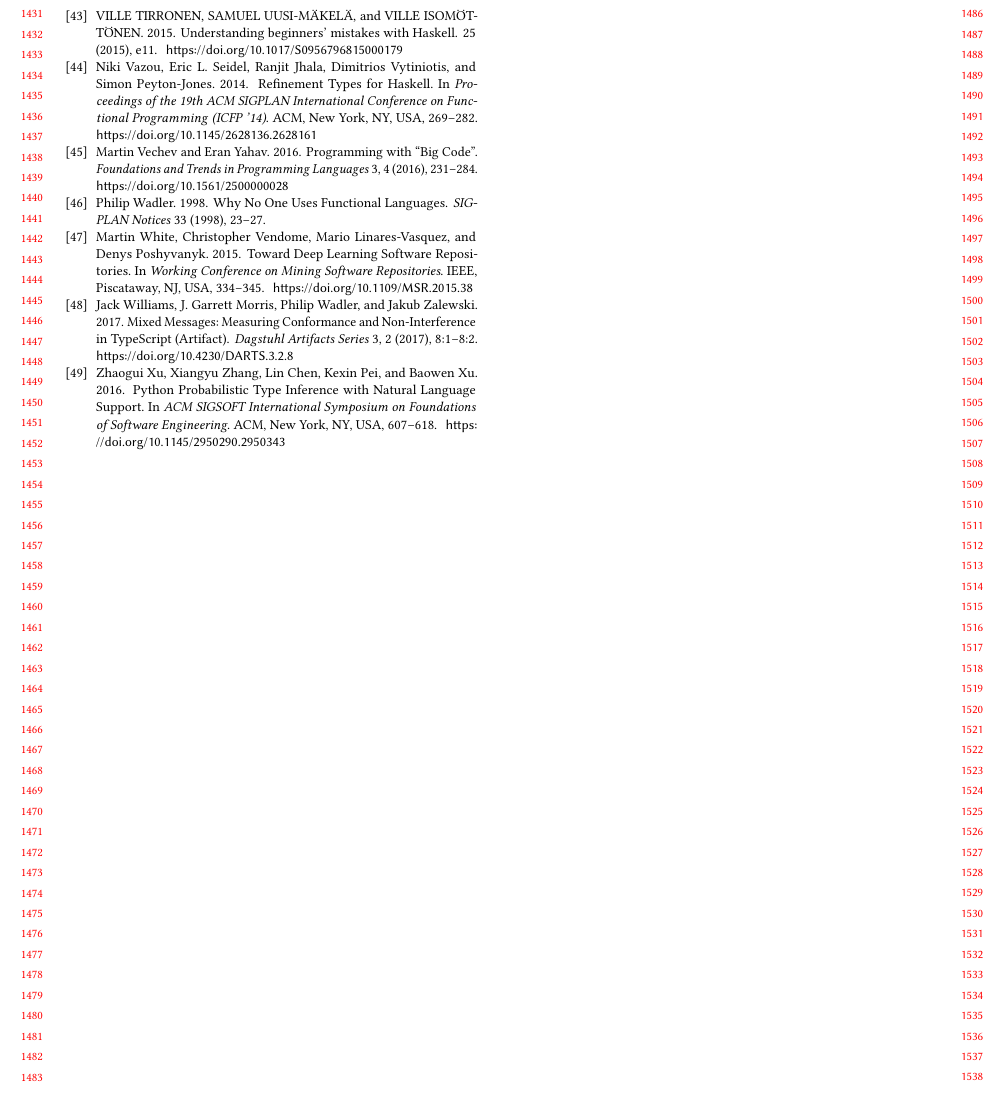
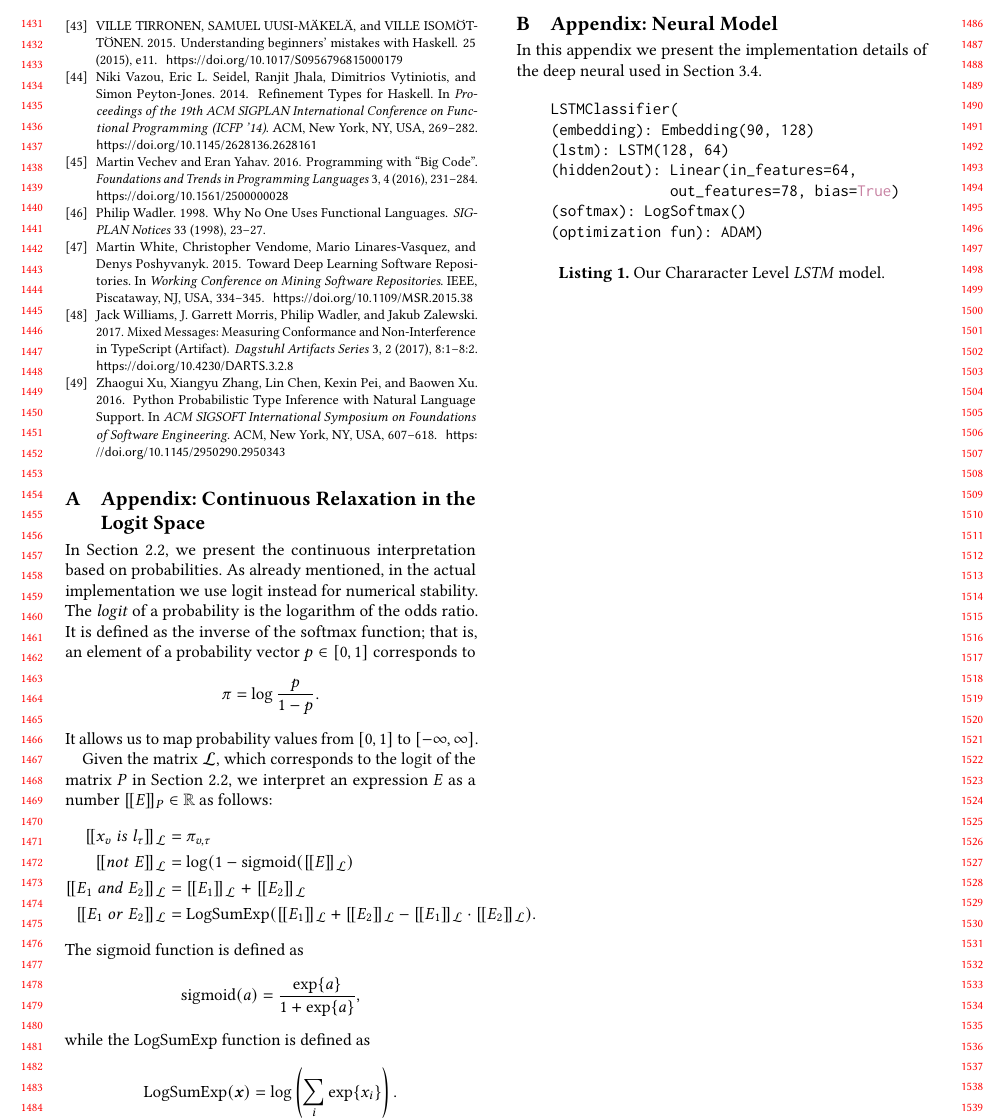
Before and after one commit to eirenevp/opttyper-paper, a LaTeX paper (main.tex): part of page 14 of 14, cut so that both start at the same text. Compiled offline with pdfLaTeX.

Commit message:
Final submission PLDI20

```diff
--- a/main.tex
+++ b/main.tex
@@ -2058,47 +2058,47 @@ of primitive types; we leave open the challenge inferring user-defined types.
 %   National Science Foundation.
 % \end{acks}
 
-% %% Appendix
-% \appendix
-% \section{Appendix: Continuous Relaxation in the Logit Space}\label{app:appendix-logit}
-
-% In \cref{ssec:logcon}, we present the continuous interpretation based on probabilities.
-% As already mentioned, in the actual implementation we use logit instead for numerical stability.
-% The \emph{logit} of a probability is the logarithm of the odds ratio.
-% It is defined as the inverse of the softmax function; that is, an element of a probability vector $p \in [0,1]$ corresponds to
-% \begin{equation*}
-% 	\pi = \log \frac{p}{1 - p}.
-% \end{equation*}
-% It allows us to map probability values from $\left[ 0, 1 \right]$ to $\left[ -\infty, \infty \right]$.
-
-% Given the matrix~$\mathcal{L}$, which corresponds to the logit of the matrix~$P$ in \cref{ssec:logcon}, we interpret an expression~$E$ as a number~$\qqpi{P}{E} \in \mathbb{R}$ as  follows:
-% %\ivp{Mention explicitly that this formulation maps scalar from [0,1] to [0,1], that is probability vectors do not require some extra form of scaling}
-% \begin{align*}
-% 	\qqpi{\mathcal{L}}{x_v \mathrel{is} l_\tau} & = \pi_{v,\tau}                                                \\ \label{eq:logits}
-% 	\qqpi{\mathcal{L}}{\mathrel{not} E}         & = \log(1-\text{sigmoid}(\qqpi{\mathcal{L}}{E})                \\
-% 	\qqpi{\mathcal{L}}{E_1 \mathrel{and} E_2}   & = \qqpi{\mathcal{L}}{E_1} \mathrel{+} \qqpi{\mathcal{L}}{E_2} \\
-% 	\qqpi{\mathcal{L}}{E_1 \mathrel{or} E_2}    & = \text{LogSumExp}(
-% 	\qqpi{\mathcal{L}}{E_1} + \qqpi{\mathcal{L}}{E_2} - \qqpi{\mathcal{L}}{E_1} \cdot \qqpi{\mathcal{L}}{E_2}).
-% \end{align*}
-% The sigmoid function is defined as
-% \begin{equation*}
-% 	\text{sigmoid}(a) = \frac{\exp\{a\}}{1 + \exp\{a\}},
-% \end{equation*}
-% while the LogSumExp function is defined as
-% \begin{equation*}
-% 	\text{LogSumExp}(\bm{x}) = \log\left( \sum_i \exp\{x_i\} \right).
-% \end{equation*}
-
-% \section{Appendix: Neural Model }\label{app:neural}
-% In this appendix we present the implementation details of the deep neural  used in \cref{ssec:natprodts}.
-% \begin{lstlisting}[numbers=none,caption={Our Chararacter Level \textit{LSTM} model.},captionpos=b]
-%   LSTMClassifier(
-%   (embedding): Embedding(90, 128)
-%   (lstm): LSTM(128, 64)
-%   (hidden2out): Linear(in_features=64,
-%                 out_features=78, bias=True)
-%   (softmax): LogSoftmax()
-%   (optimization fun): ADAM)
-% \end{lstlisting}
+%% Appendix
+\appendix
+\section{Appendix: Continuous Relaxation in the Logit Space}\label{app:appendix-logit}
+
+In \cref{ssec:logcon}, we present the continuous interpretation based on probabilities.
+As already mentioned, in the actual implementation we use logit instead for numerical stability.
+The \emph{logit} of a probability is the logarithm of the odds ratio.
+It is defined as the inverse of the softmax function; that is, an element of a probability vector $p \in [0,1]$ corresponds to
+\begin{equation*}
+	\pi = \log \frac{p}{1 - p}.
+\end{equation*}
+It allows us to map probability values from $\left[ 0, 1 \right]$ to $\left[ -\infty, \infty \right]$.
+
+Given the matrix~$\mathcal{L}$, which corresponds to the logit of the matrix~$P$ in \cref{ssec:logcon}, we interpret an expression~$E$ as a number~$\qqpi{P}{E} \in \mathbb{R}$ as  follows:
+%\ivp{Mention explicitly that this formulation maps scalar from [0,1] to [0,1], that is probability vectors do not require some extra form of scaling}
+\begin{align*}
+	\qqpi{\mathcal{L}}{x_v \mathrel{is} l_\tau} & = \pi_{v,\tau}                                                \\ \label{eq:logits}
+	\qqpi{\mathcal{L}}{\mathrel{not} E}         & = \log(1-\text{sigmoid}(\qqpi{\mathcal{L}}{E})                \\
+	\qqpi{\mathcal{L}}{E_1 \mathrel{and} E_2}   & = \qqpi{\mathcal{L}}{E_1} \mathrel{+} \qqpi{\mathcal{L}}{E_2} \\
+	\qqpi{\mathcal{L}}{E_1 \mathrel{or} E_2}    & = \text{LogSumExp}(
+	\qqpi{\mathcal{L}}{E_1} + \qqpi{\mathcal{L}}{E_2} - \qqpi{\mathcal{L}}{E_1} \cdot \qqpi{\mathcal{L}}{E_2}).
+\end{align*}
+The sigmoid function is defined as
+\begin{equation*}
+	\text{sigmoid}(a) = \frac{\exp\{a\}}{1 + \exp\{a\}},
+\end{equation*}
+while the LogSumExp function is defined as
+\begin{equation*}
+	\text{LogSumExp}(\bm{x}) = \log\left( \sum_i \exp\{x_i\} \right).
+\end{equation*}
+
+\section{Appendix: Neural Model }\label{app:neural}
+In this appendix we present the implementation details of the deep neural  used in \cref{ssec:natprodts}.
+\begin{lstlisting}[numbers=none,caption={Our Chararacter Level \textit{LSTM} model.},captionpos=b]
+  LSTMClassifier(
+  (embedding): Embedding(90, 128)
+  (lstm): LSTM(128, 64)
+  (hidden2out): Linear(in_features=64,
+                out_features=78, bias=True)
+  (softmax): LogSoftmax()
+  (optimization fun): ADAM)
+\end{lstlisting}
 
 \end{document}
```
Also changed, not shown: TODO.txt (deleted, +0 -29 lines).
